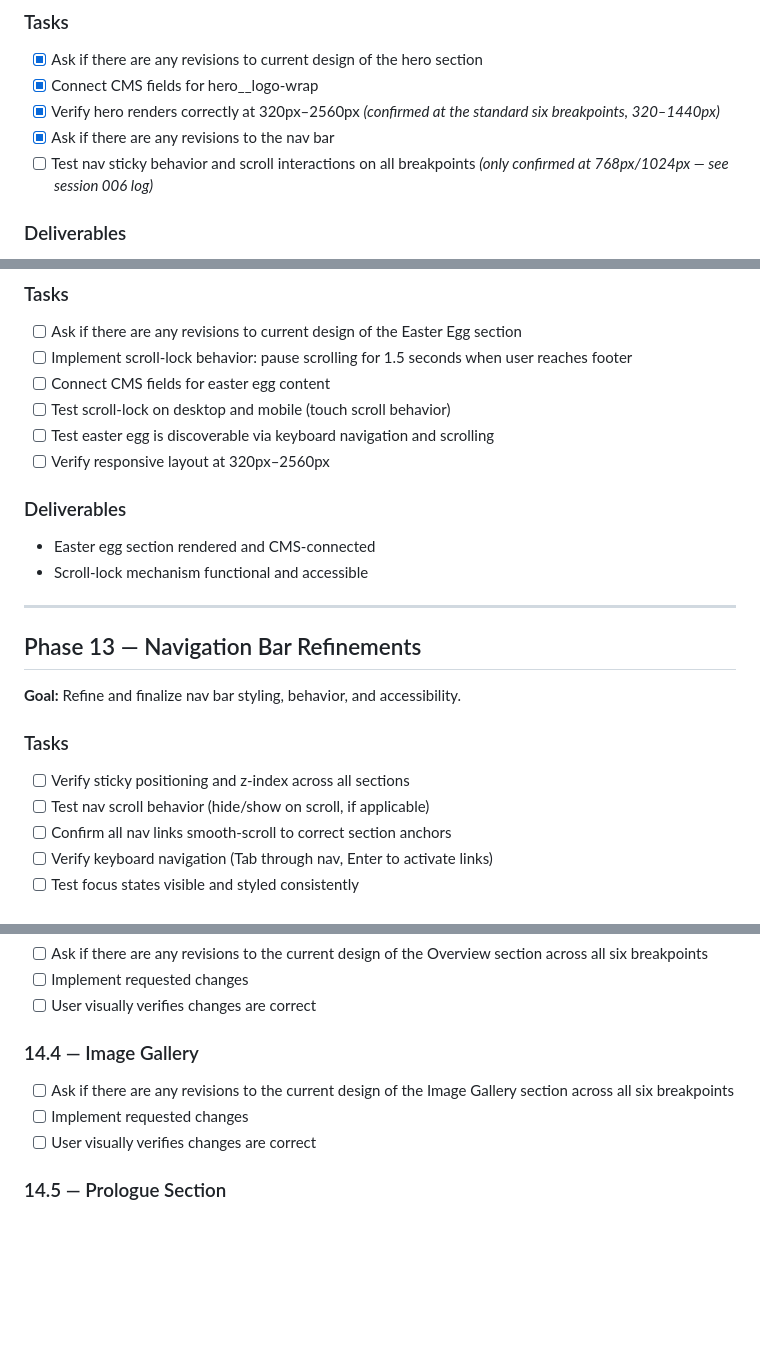
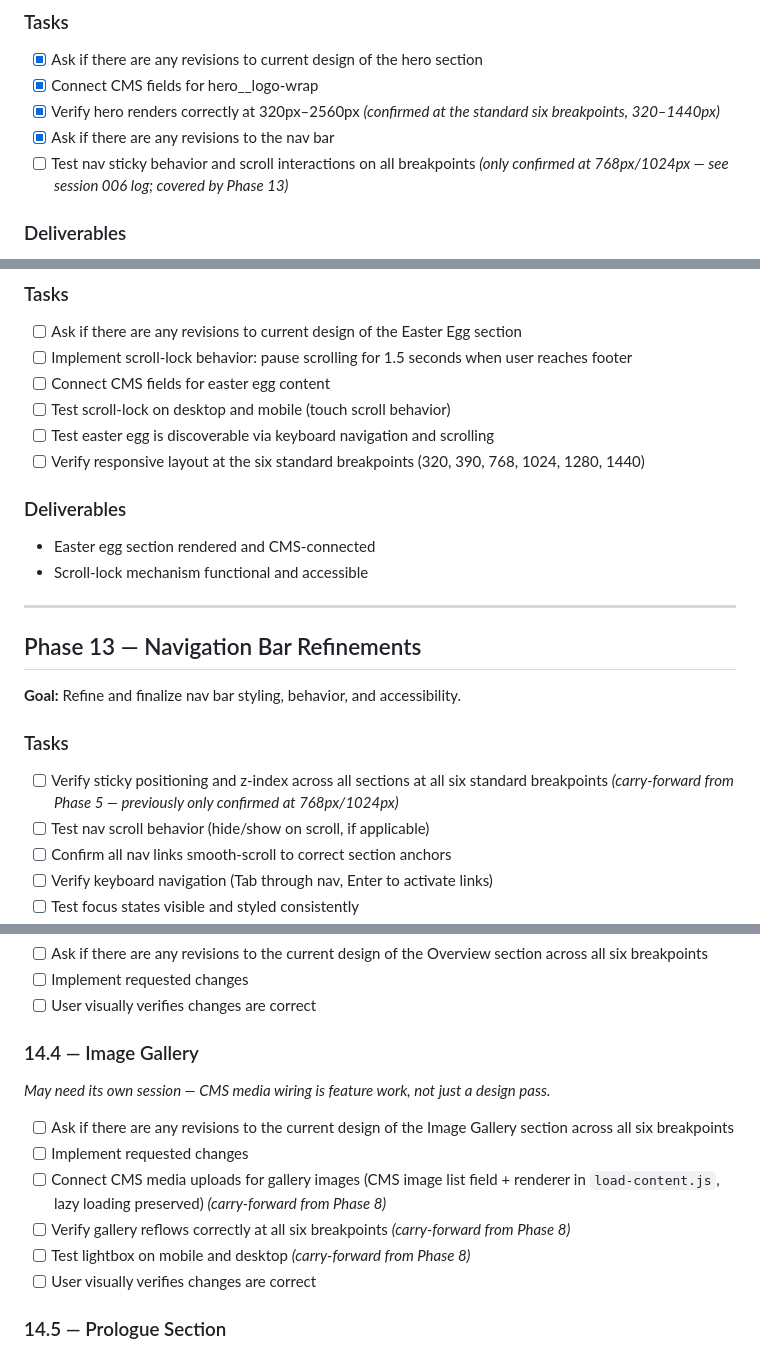
Before and after one commit to KeithEch/foha, a Markdown page: ROADMAP.md, 3 parts joined by grey strips. GitHub-like rendering; blank space fills up the shorter version.

```diff
--- a/ROADMAP.md
+++ b/ROADMAP.md
@@ -184,7 +184,7 @@
 - [x] Connect CMS fields for hero__logo-wrap
 - [x] Verify hero renders correctly at 320px–2560px _(confirmed at the standard six breakpoints, 320–1440px)_
 - [x] Ask if there are any revisions to the nav bar
-- [ ] Test nav sticky behavior and scroll interactions on all breakpoints _(only confirmed at 768px/1024px — see session 006 log)_
+- [ ] Test nav sticky behavior and scroll interactions on all breakpoints _(only confirmed at 768px/1024px — see session 006 log; covered by Phase 13)_
 
 ### Deliverables
 
@@ -311,7 +311,7 @@
 - [ ] Connect CMS fields for easter egg content
 - [ ] Test scroll-lock on desktop and mobile (touch scroll behavior)
 - [ ] Test easter egg is discoverable via keyboard navigation and scrolling
-- [ ] Verify responsive layout at 320px–2560px
+- [ ] Verify responsive layout at the six standard breakpoints (320, 390, 768, 1024, 1280, 1440)
 
 ### Deliverables
 
@@ -326,7 +326,7 @@
 
 ### Tasks
 
-- [ ] Verify sticky positioning and z-index across all sections
+- [ ] Verify sticky positioning and z-index across all sections at all six standard breakpoints _(carry-forward from Phase 5 — previously only confirmed at 768px/1024px)_
 - [ ] Test nav scroll behavior (hide/show on scroll, if applicable)
 - [ ] Confirm all nav links smooth-scroll to correct section anchors
 - [ ] Verify keyboard navigation (Tab through nav, Enter to activate links)
@@ -364,8 +365,13 @@
 
 ### 14.4 — Image Gallery
 
+_May need its own session — CMS media wiring is feature work, not just a design pass._
+
 - [ ] Ask if there are any revisions to the current design of the Image Gallery section across all six breakpoints
 - [ ] Implement requested changes
+- [ ] Connect CMS media uploads for gallery images (CMS image list field + renderer in `load-content.js`, lazy loading preserved) _(carry-forward from Phase 8)_
+- [ ] Verify gallery reflows correctly at all six breakpoints _(carry-forward from Phase 8)_
+- [ ] Test lightbox on mobile and desktop _(carry-forward from Phase 8)_
 - [ ] User visually verifies changes are correct
 
 ### 14.5 — Prologue Section
```
Also changed, not shown: other parts of ROADMAP.md (+16 -8 lines), sessions/maintenance-log.md (+26 -0 lines).
